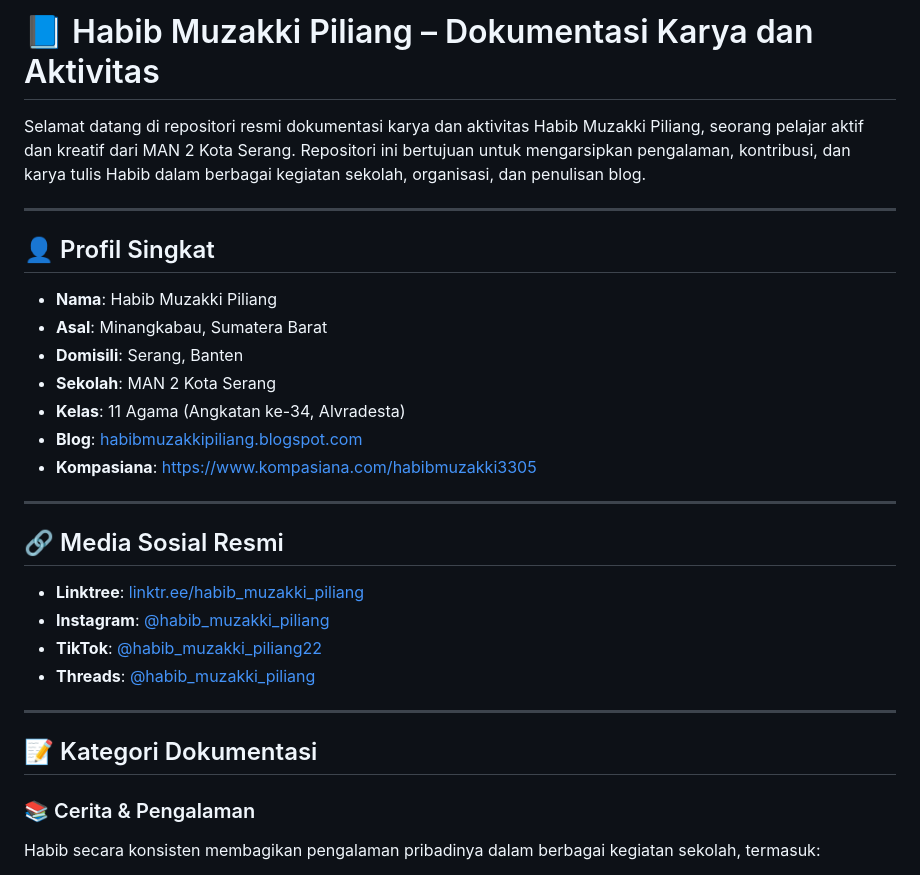
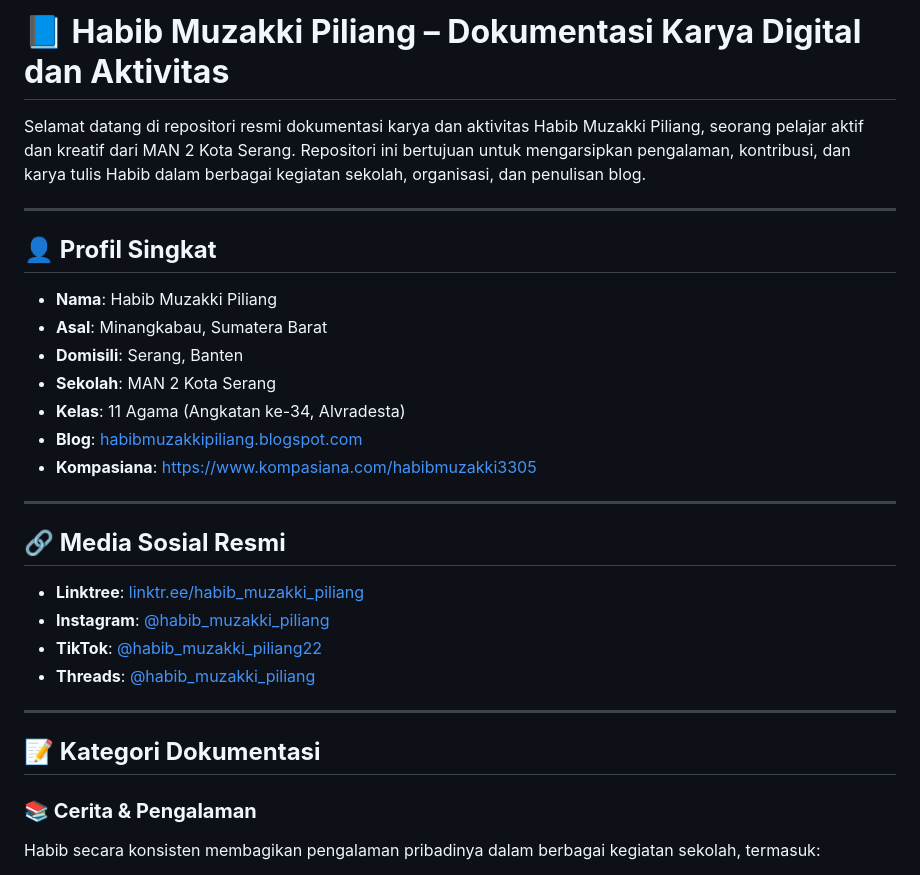
Before and after one commit to habibmuzakkipiliang/website_portofolio, a Markdown page: README.md, the part around the change printed below. Rendered like a GitHub page.

Commit message:
Update README.md
Signed-off-by: Habib Muzakki Piliang <160248449+habibmuzakkipiliang@users.noreply.github.com>

```diff
--- a/README.md
+++ b/README.md
@@ -1,10 +1,10 @@
-# 📘 Habib Muzakki Piliang – Dokumentasi Karya dan Aktivitas
+# **📘 Habib Muzakki Piliang – Dokumentasi Karya Digital dan Aktivitas**
 
 Selamat datang di repositori resmi dokumentasi karya dan aktivitas Habib Muzakki Piliang, seorang pelajar aktif dan kreatif dari MAN 2 Kota Serang. Repositori ini bertujuan untuk mengarsipkan pengalaman, kontribusi, dan karya tulis Habib dalam berbagai kegiatan sekolah, organisasi, dan penulisan blog.
 
 ---
 
-## 👤 Profil Singkat
+## **👤 Profil Singkat**
 
 - **Nama**: Habib Muzakki Piliang
 - **Asal**: Minangkabau, Sumatera Barat
@@ -17,7 +17,7 @@ https://www.kompasiana.com/habibmuzakki3305
 
 ---
 
-## 🔗 Media Sosial Resmi
+## **🔗 Media Sosial Resmi**
 
 - **Linktree**: [linktr.ee/habib_muzakki_piliang](https://linktr.ee/habib_muzakki_piliang)
 - **Instagram**: [@habib_muzakki_piliang](https://www.instagram.com/habib_muzakki_piliang)
@@ -26,9 +26,9 @@ https://www.kompasiana.com/habibmuzakki3305
 
 ---
 
-## 📝 Kategori Dokumentasi
+## **📝 Kategori Dokumentasi**
 
-### 📚 Cerita & Pengalaman
+### **📚 Cerita & Pengalaman**
 
 Habib secara konsisten membagikan pengalaman pribadinya dalam berbagai kegiatan sekolah, termasuk:
 
```
Also changed, not shown: other parts of README.md (+5 -6 lines).
